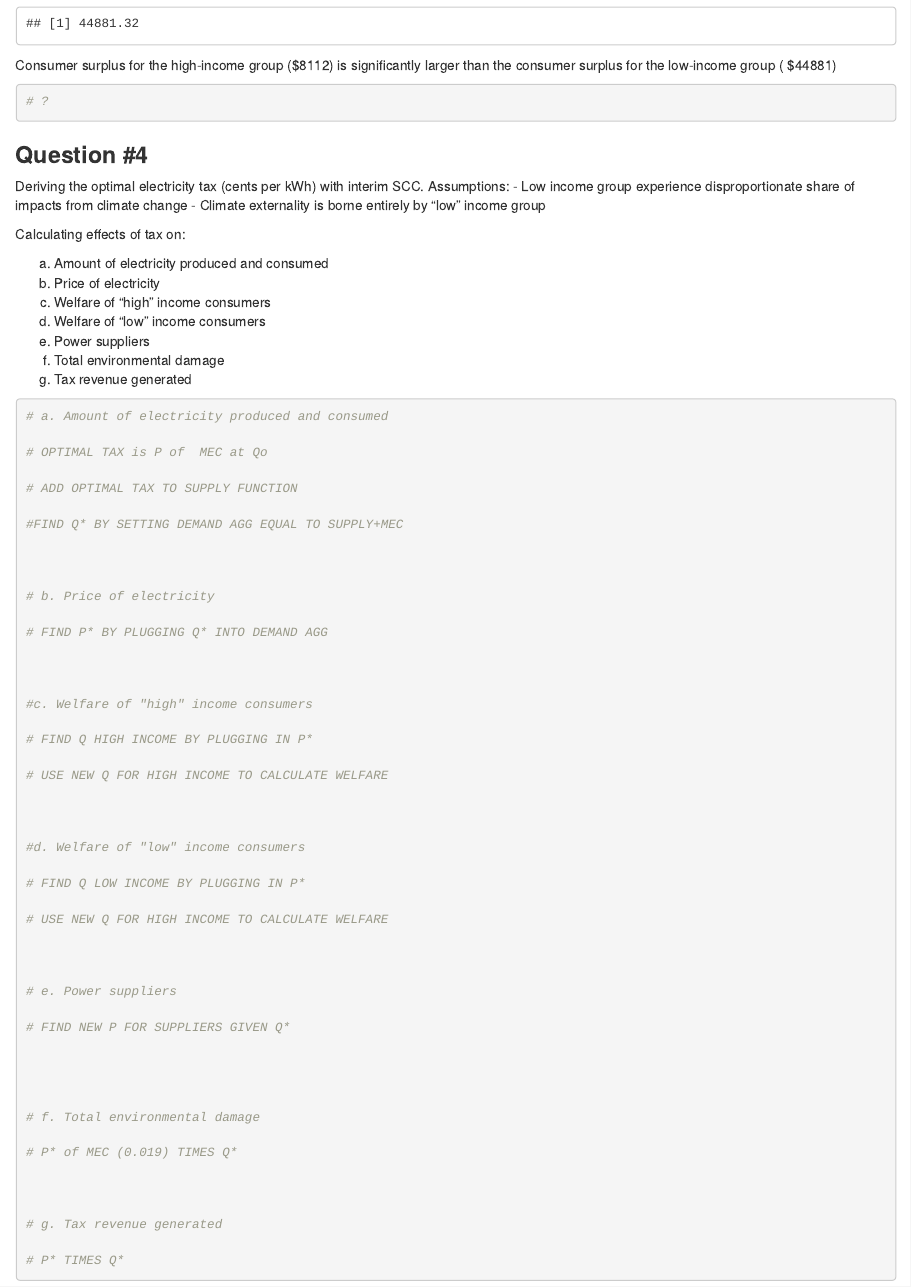
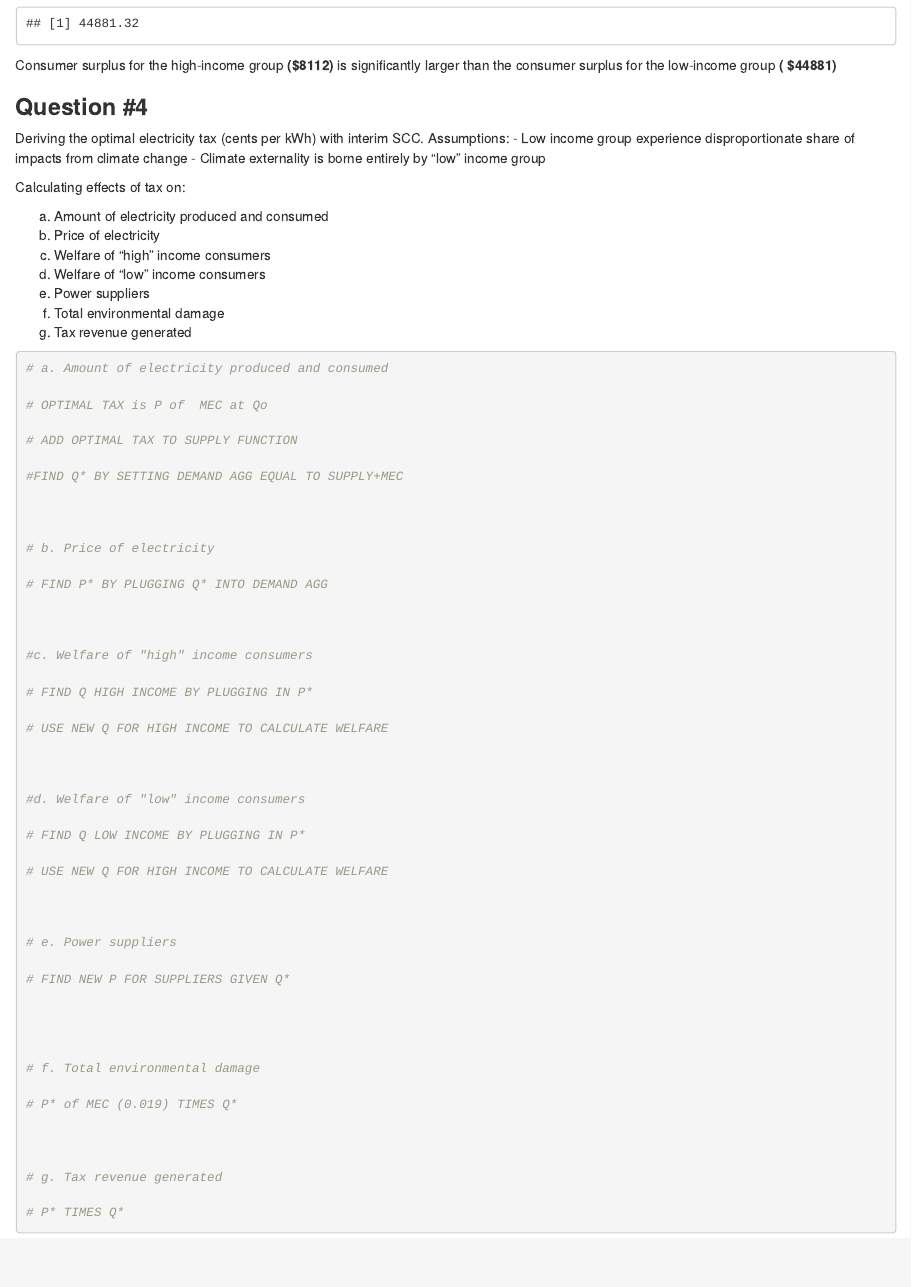
Before and after one commit to annazauner/204_hw3, an R Markdown document (204_hw3.Rmd): the page in a window 1100 px wide, from 5360 px down. Rendered offline with R 4.5, knitr and Pandoc, with nearby package versions; some code elsewhere in the file could not run offline; column names are cleaned by a stand-in for the janitor package.

Commit message:
Q 3 in the books

````diff
--- a/204_hw3.Rmd
+++ b/204_hw3.Rmd
@@ -260,13 +260,7 @@ cs_high <- 0.5*(.3161-.10)*demand(10, demand_high)
 cs_high
 ```
 
-Consumer surplus for the high-income group ($`r round(cs_low, 0)`) is significantly larger than the consumer surplus for the low-income group ( $`r round(cs_high, 0)`)
-
-
-```{r}
-# ?
-
-```
+Consumer surplus for the high-income group **($`r round(cs_low, 0)`)** is significantly larger than the consumer surplus for the low-income group **( $`r round(cs_high, 0)`)**
 
 
 ### **Question #4**
````
Also changed, not shown: 204_hw3.html.
